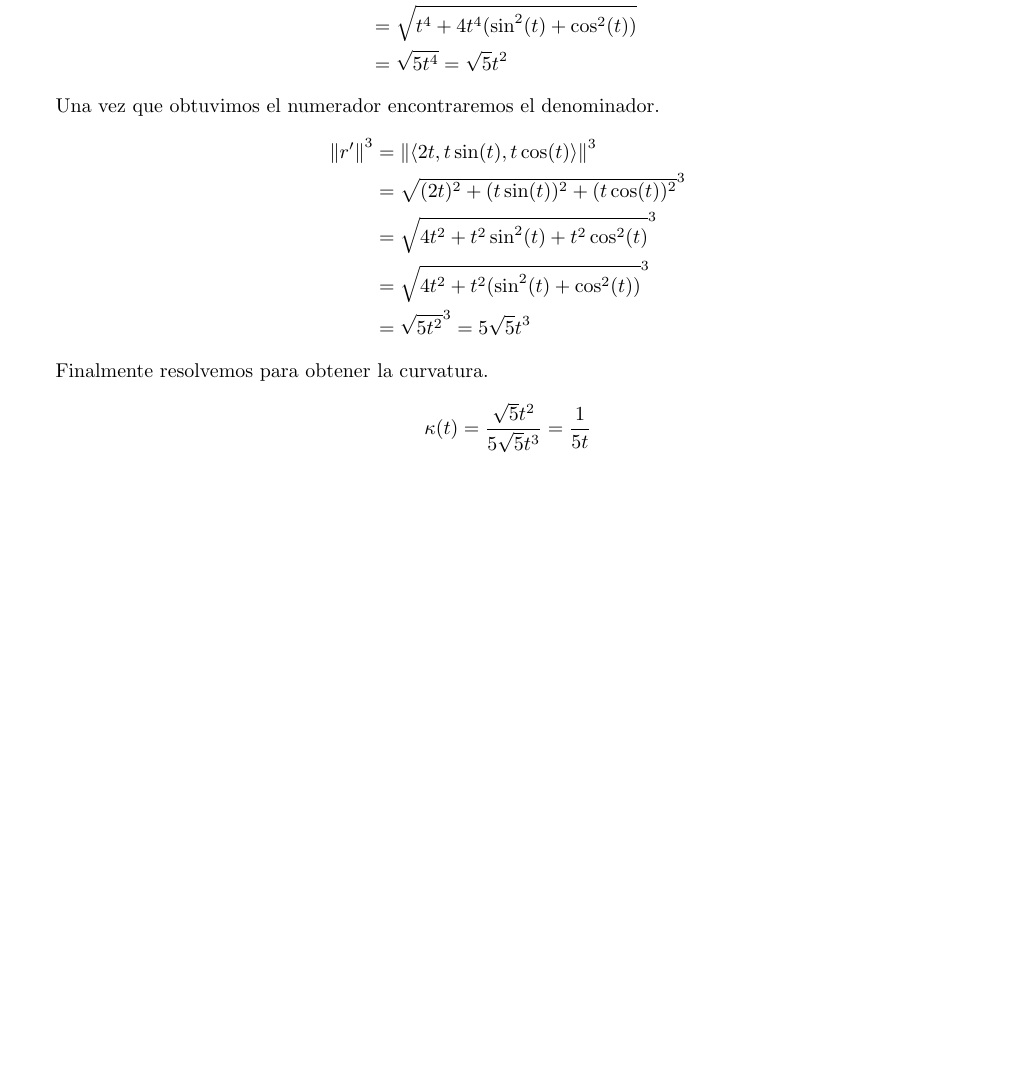
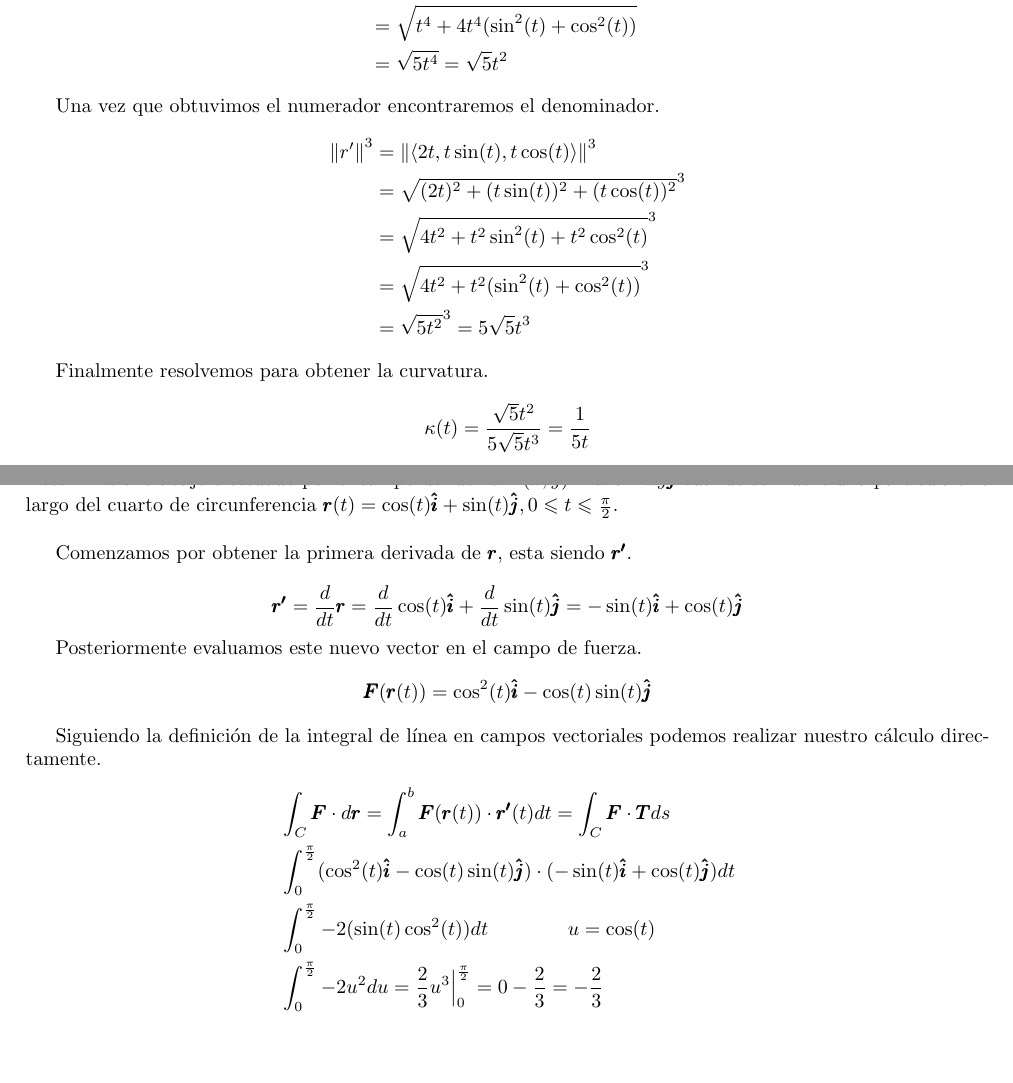
Before and after one commit to Alberto-Cortes/metodos-matematicos, a LaTeX document (main.tex): part of page 6 of 6 before the commit and two parts of pages 6 and 7 of 8 after it, the two joined at a grey line, cut so that both start at the same text, the shorter picture padded with empty space. Compiled offline with pdfLaTeX.

```diff
--- a/main.tex
+++ b/main.tex
@@ -291,3 +291,33 @@
         \kappa(t) = \frac{\sqrt{5}t^2}{5\sqrt{5}t^3} = \frac{1}{5t}
     \end{split}
 \end{equation*}
+\newpage
+\section{Actividad 7}
+Determine el trabajo efectuado por el campo de fuerza $\pmb{F}(x,y)=x^2\pmb{\hat{i}}
+-xy\pmb{\hat{j}}$ cuando se mueve una partícula a lo largo del cuarto de
+circunferencia $\pmb{r}(t)=\cos(t)\pmb{\hat{i}}+\sin(t)\pmb{\hat{j}},
+0 \leqslant t \leqslant \frac{\pi}{2}.$\\
+
+Comenzamos por obtener la primera derivada de $\pmb{r}$, esta siendo $\pmb{r'}$.\\
+\begin{equation*}
+    \pmb{r'}=\frac{d}{dt}\pmb{r}=\frac{d}{dt}\cos(t)\pmb{\hat{i}}+\frac{d}{dt}\sin(t)
+    \pmb{\hat{j}}=-\sin(t)\pmb{\hat{i}}+\cos(t)\pmb{\hat{j}}
+\end{equation*}
+
+Posteriormente evaluamos este nuevo vector en el campo de fuerza.
+\begin{equation*}
+    \pmb{F}(\pmb{r}(t))=\cos^2(t)\pmb{\hat{i}}-\cos(t)\sin(t)\pmb{\hat{j}}
+\end{equation*}
+
+Siguiendo la definición de la integral de línea en campos vectoriales podemos realizar
+nuestro cálculo directamente.
+\begin{equation*}
+    \begin{split}
+        &\int_{C}\pmb{F}\cdot d\pmb{r}=\int_{a}^{b}\pmb{F}(\pmb{r}(t))\cdot \pmb{r'}
+    (t)dt =\int_{C}\pmb{F}\cdot\pmb{T}ds\\
+        &\int_{0}^{\frac{\pi}{2}}(\cos^2(t)\pmb{\hat{i}}-\cos(t)\sin(t)\pmb{\hat{j}})
+        \cdot(-\sin(t)\pmb{\hat{i}}+\cos(t)\pmb{\hat{j}})dt\\
+        &\int_{0}^{\frac{\pi}{2}}-2(\sin(t)\cos^2(t))dt \qquad\qquad u=\cos(t)\\
+        &\int_{0}^{\frac{\pi}{2}}-2u^2du=\frac{2}{3}u^3\Big|_{0}^{\frac{\pi}{2}}=0-\frac{2}{3}=-\frac{2}{3}
+    \end{split}
+\end{equation*}
```
Also changed, not shown: main.pdf, main.tex (57 more changed lines), 5 other files.
